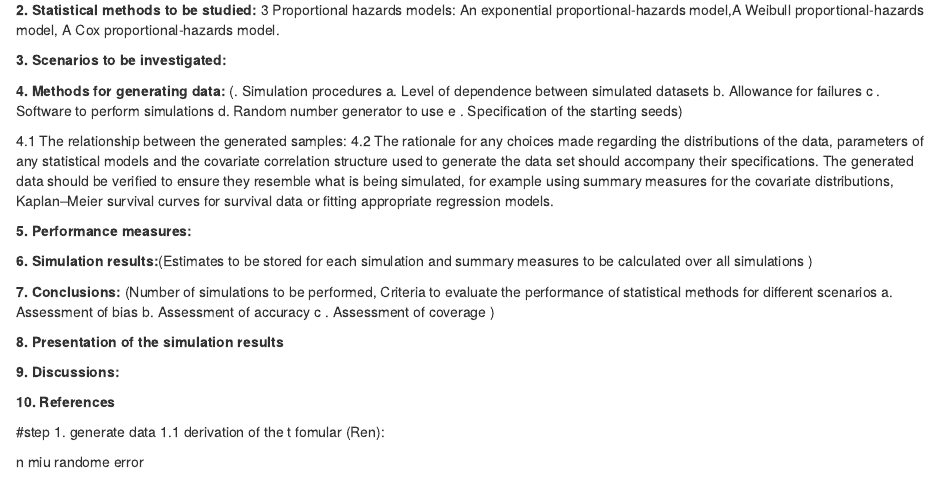
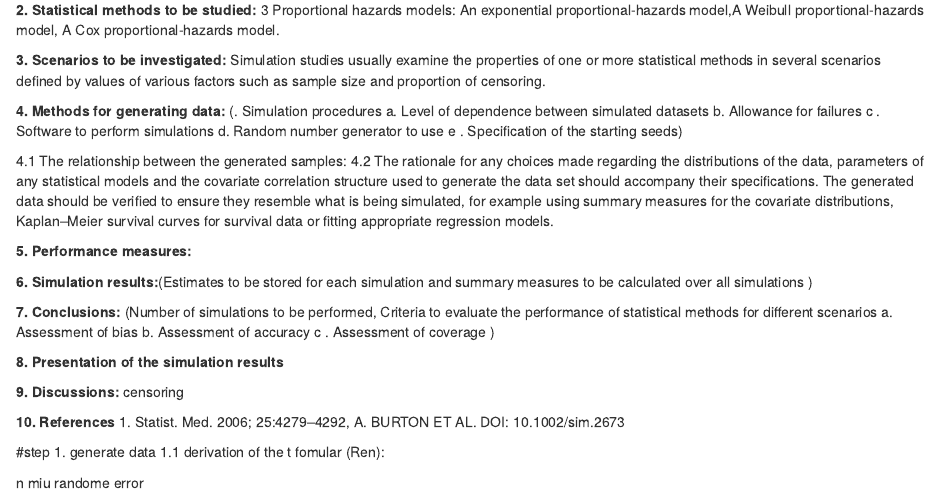
Before and after one commit to TriciaZhai/P8169_project_1, an R Markdown document (proj_1.Rmd): the page in a window 1100 px wide, from 530 px down. Rendered offline with R 4.5, knitr and Pandoc, with nearby package versions; some code elsewhere in the file could not run offline.

Commit message:
performance error

```diff
--- a/proj_1.Rmd
+++ b/proj_1.Rmd
@@ -84,6 +84,8 @@ baseline hazard function & fit model & estimator & power & bias \\[1mm]\hline
 
 
 **3. Scenarios to be investigated:**
+Simulation studies usually examine the properties of one or more statistical methods in several
+scenarios defined by values of various factors such as sample size and proportion of censoring.
 
 **4. Methods for generating data:**
 (. Simulation procedures
@@ -116,9 +118,10 @@ c . Assessment of coverage  )
 **8. Presentation of the simulation results **
 
 **9. Discussions:**
+censoring
 
 **10. References**
-
+1. Statist. Med. 2006; 25:4279–4292, A. BURTON ET AL. DOI: 10.1002/sim.2673
 
 
 #step 1. generate data
```
